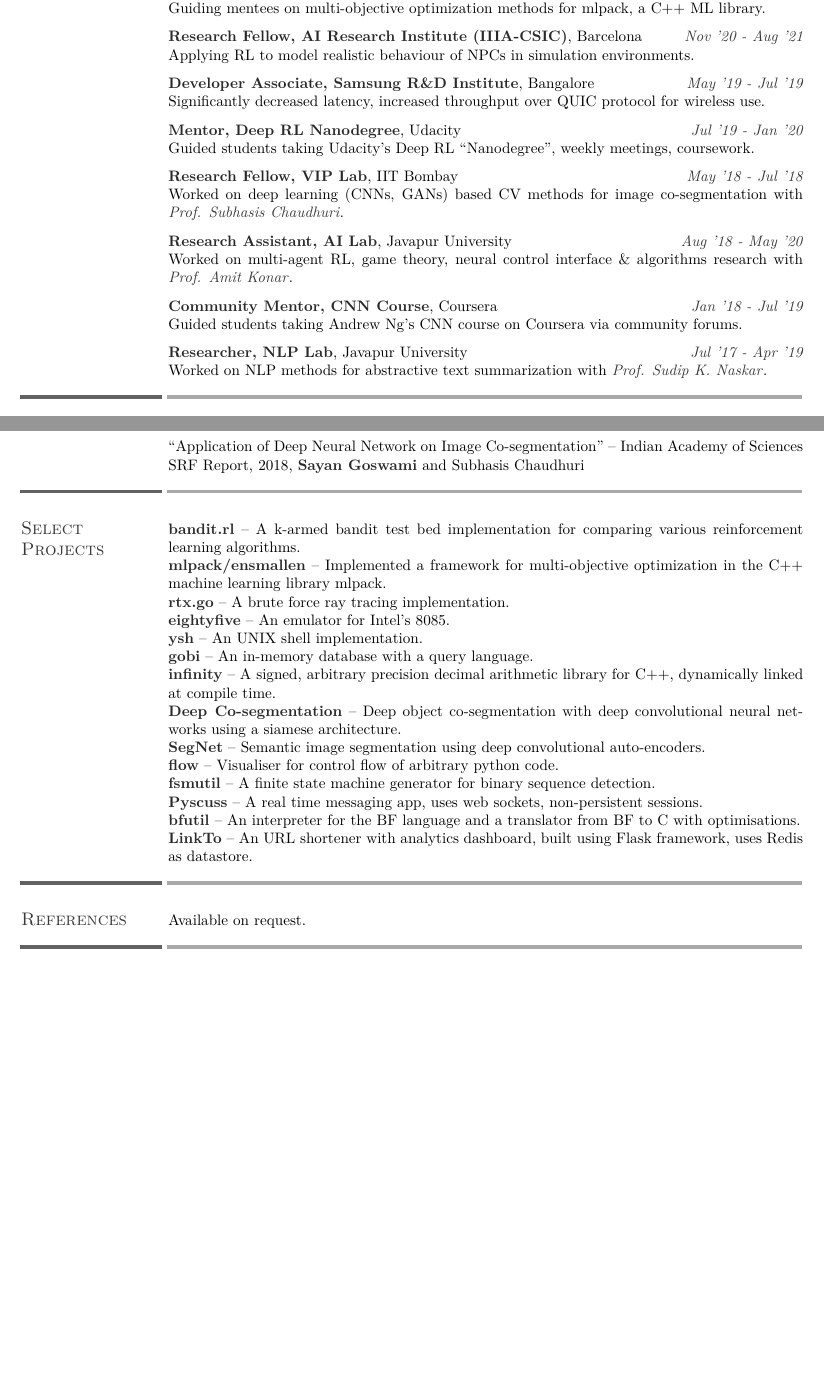
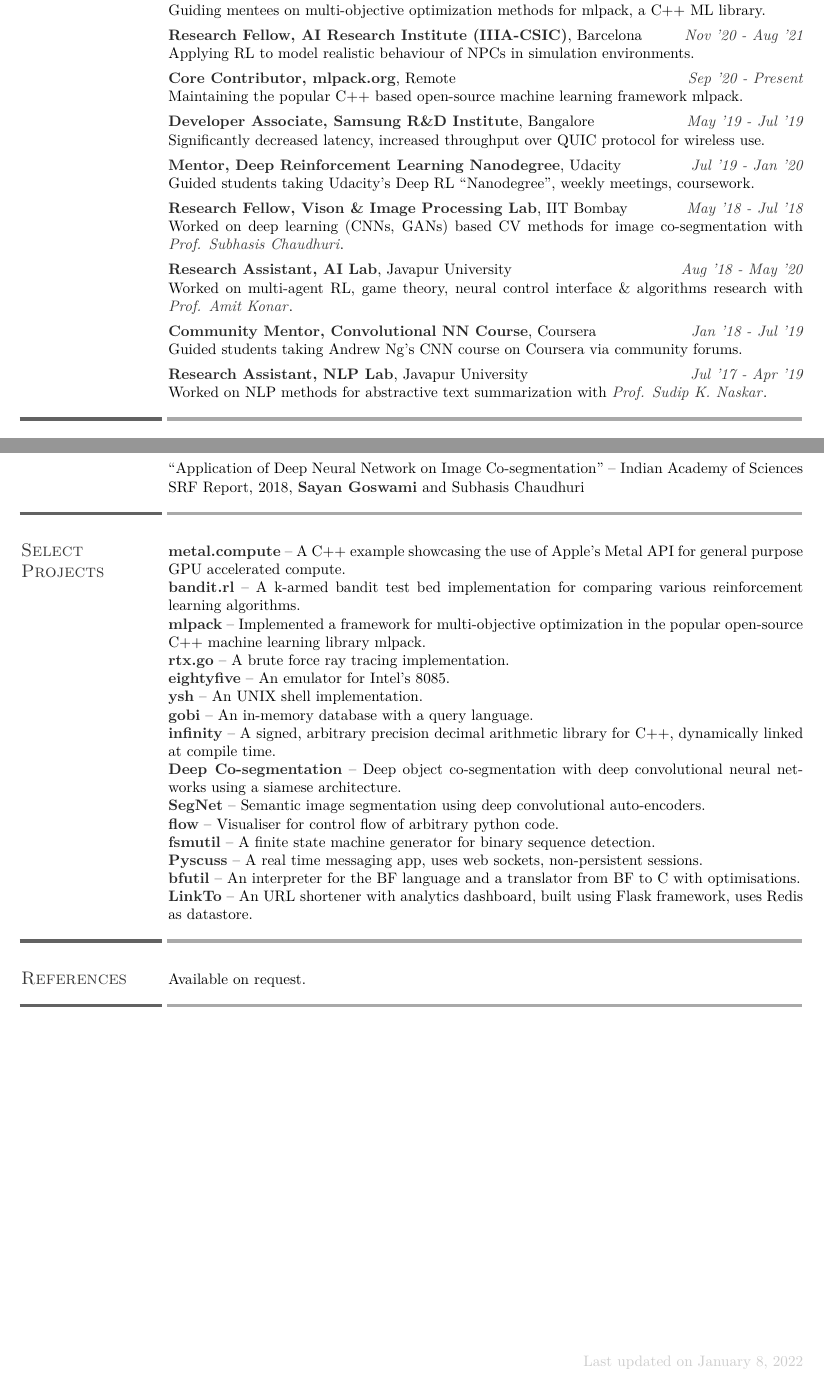
Before and after one commit to say4n/resume, a LaTeX CV (resume.tex): two parts of pages 1 and 2 of 2, joined at a grey line, cut so that both start at the same text, the shorter picture padded with empty space. Compiled offline with XeLaTeX.

Commit message:
Update resume.

```diff
--- a/resume.tex
+++ b/resume.tex
@@ -37,7 +37,8 @@
 }
 \urlstyle{same}
 \usepackage[left=0.7in, right=2in, top=0.9in]{geometry}
-\usepackage{lipsum}
+
+\definecolor{mgray}{gray}{0.8}
 
 % Increase text height
 \textheight=700pt
@@ -85,44 +85,49 @@ GPA: 9.28/10\\
 \cusemph{Research Programmer}, Quantum Information Group, UAB, Barcelona \timeline{Sep '21 - Present}\\
 Research on applying ML methods to optimize continuos variable quantum computing circuits.\\
 
-\vspace{-4ex}
+\vspace{-4.5ex}
 
 \cusemph{Mentor, Google Summer of Code}, mlpack.org \timeline{May '21 - Aug '21}\\
 Guiding mentees on multi-objective optimization methods for mlpack, a C++ ML library.\\
 
-\vspace{-4ex}
+\vspace{-4.5ex}
 
 \cusemph{Research Fellow, AI Research Institute (IIIA-CSIC)}, Barcelona \timeline{Nov '20 - Aug '21}\\
 Applying RL to model realistic behaviour of NPCs in simulation environments.\\
 
-\vspace{-4ex}
+\vspace{-4.5ex}
+
+\cusemph{Core Contributor, mlpack.org}, Remote \timeline{Sep '20 - Present}\\
+Maintaining the popular C++ based open-source machine learning framework mlpack.\\
+
+\vspace{-4.5ex}
 
 \cusemph{Developer Associate, Samsung R\&D Institute}, Bangalore \timeline{May '19 - Jul '19}\\
 Significantly decreased latency, increased throughput over QUIC protocol for wireless use.\\
 
-\vspace{-4ex}
+\vspace{-4.5ex}
 
-\cusemph{Mentor, Deep RL Nanodegree}, Udacity \timeline{Jul '19 - Jan '20}\\
+\cusemph{Mentor, Deep Reinforcement Learning Nanodegree}, Udacity \timeline{Jul '19 - Jan '20}\\
 Guided students taking Udacity's Deep RL ``Nanodegree'', weekly meetings, coursework.\\
 
-\vspace{-4ex}
+\vspace{-4.5ex}
 
-\cusemph{Research Fellow, VIP Lab}, IIT Bombay \timeline{May '18 - Jul '18}\\
+\cusemph{Research Fellow, Vison \& Image Processing Lab}, IIT Bombay \timeline{May '18 - Jul '18}\\
 Worked on deep learning (CNNs, GANs) based CV methods for image co-segmentation with \supervisor{Prof. Subhasis Chaudhuri}.\\
 
-\vspace{-4ex}
+\vspace{-4.5ex}
 
 \cusemph{Research Assistant, AI Lab}, Javapur University \timeline{Aug '18 - May '20}\\
 Worked on multi-agent RL, game theory, neural control interface \& algorithms research with \supervisor{Prof. Amit Konar}.\\
 
-\vspace{-4ex}
+\vspace{-4.5ex}
 
-\cusemph{Community Mentor, CNN Course}, Coursera \timeline{Jan '18 - Jul '19}\\
+\cusemph{Community Mentor, Convolutional NN Course}, Coursera \timeline{Jan '18 - Jul '19}\\
 Guided students taking Andrew Ng's CNN course on Coursera via community forums.\\
 
-\vspace{-4ex}
+\vspace{-4.5ex}
 
-\cusemph{Researcher, NLP Lab}, Javapur University \timeline{Jul '17 - Apr '19}\\
+\cusemph{Research Assistant, NLP Lab}, Javapur University \timeline{Jul '17 - Apr '19}\\
 Worked on NLP methods for abstractive text summarization with \supervisor{Prof. Sudip K. Naskar}.
 
 \vspace{-2ex}
@@ -189,8 +194,9 @@ Secured a \cusemph{National Rank of 26, Zonal Rank of 2} in National Cyber Olymp
 %-------------------------------------------------------------------------------
 \section{Select\\Projects}
 
+\href{https://github.com/say4n/metal.compute}{\cusemph{metal.compute}} -- A C++ example showcasing the use of Apple's Metal API for general purpose GPU accelerated compute.\\
 \href{https://github.com/say4n/bandit.rl}{\cusemph{bandit.rl}} -- A k-armed bandit test bed implementation for comparing various reinforcement learning algorithms.\\
-\href{https://github.com/mlpack/ensmallen}{\cusemph{mlpack/ensmallen}} -- Implemented a framework for multi-objective optimization in the C++ machine learning library mlpack.\\
+\href{https://github.com/mlpack/ensmallen}{\cusemph{mlpack}} -- Implemented a framework for multi-objective optimization in the popular open-source C++ machine learning library mlpack.\\
 \href{https://github.com/say4n/rtx.go}{\cusemph{rtx.go}} -- A brute force ray tracing implementation.\\
 \href{https://github.com/say4n/eightyfive}{\cusemph{eightyfive}} -- An emulator for Intel’s 8085.\\
 \href{https://github.com/say4n/ysh}{\cusemph{ysh}} -- An UNIX shell implementation.\\
```
Also changed, not shown: resume.pdf, resume.tex (6 more changed lines).
